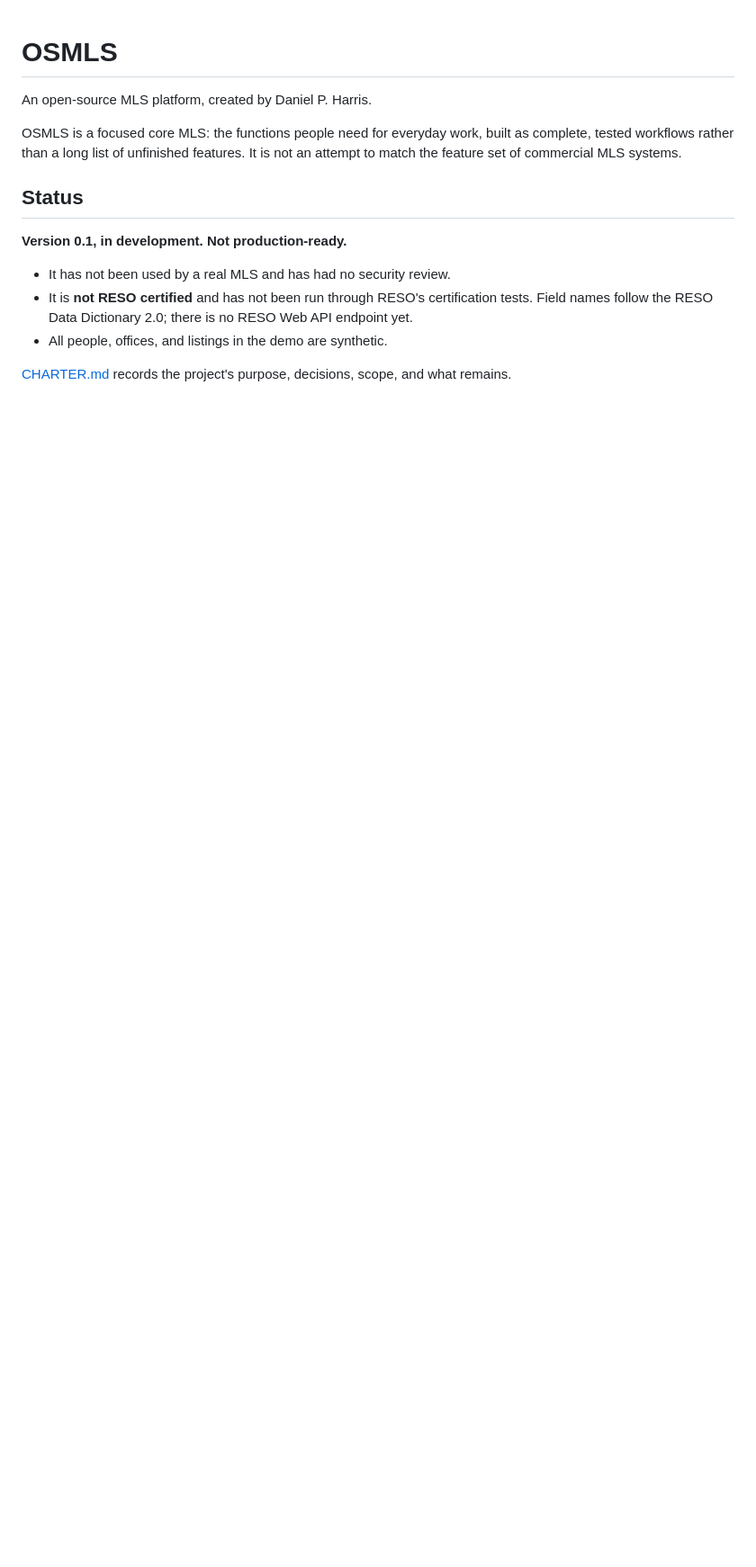
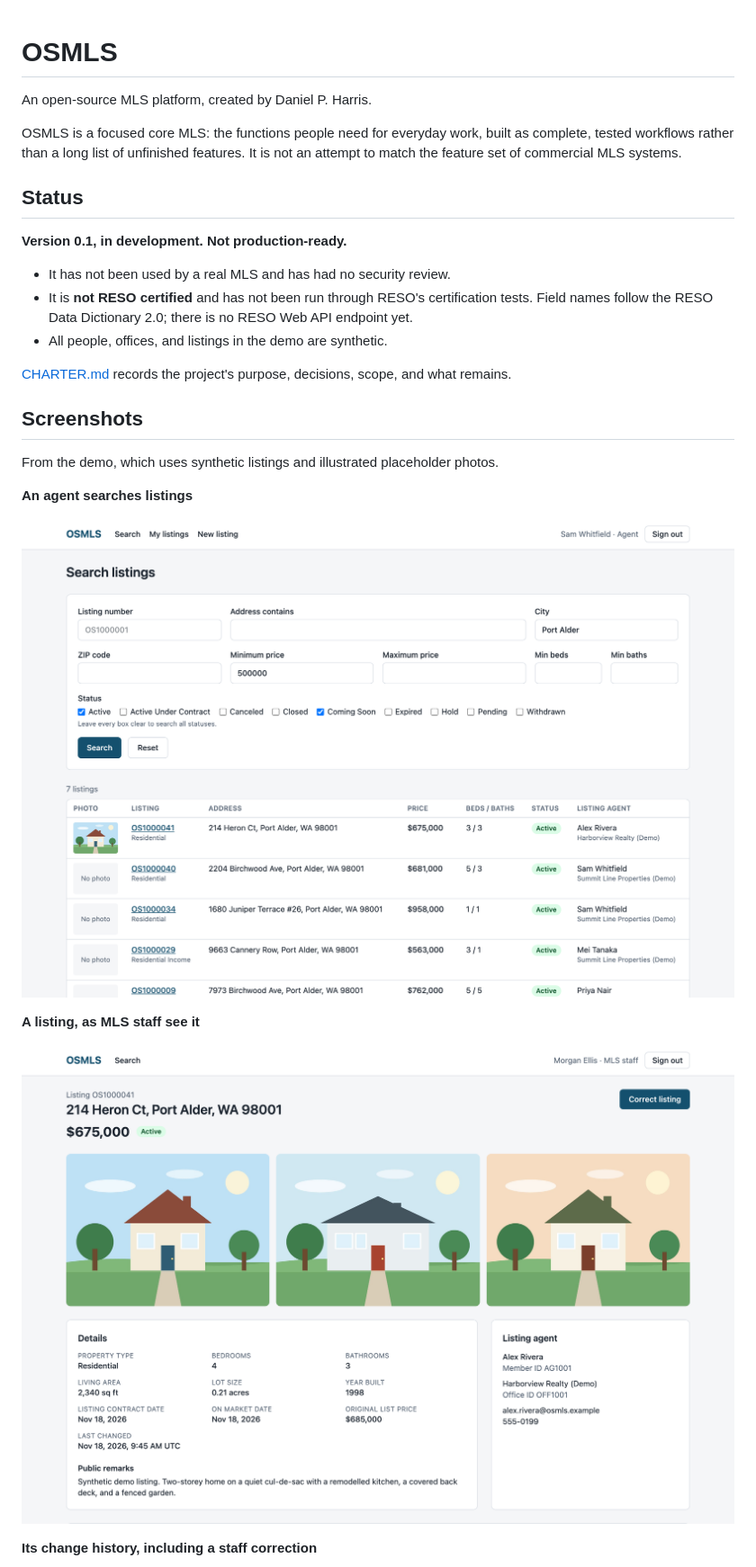
Before and after one commit to DanielPHarris/OSMLS, a Markdown page: README.md, the part around one of its changes. Shown at 90% size. Drawn GitHub-style; pictures changed too: docs/screenshots/listing.png (added), docs/screenshots/search.png (added); blank space fills up the shorter version.

Commit message:
Add screenshots of the 0.1 workflow to the README
Co-Authored-By: Claude Fable 5.2 <noreply@anthropic.com>

```diff
--- a/README.md
+++ b/README.md
@@ -18,3 +18,18 @@ an attempt to match the feature set of commercial MLS systems.
 
 [CHARTER.md](CHARTER.md) records the project's purpose, decisions, scope, and what
 remains.
+
+## Screenshots
+
+From the demo, which uses synthetic listings and illustrated placeholder photos.
+
+**An agent searches listings**
+
+![Search form with filters and a results table](docs/screenshots/search.png)
+
+**A listing, as MLS staff see it**
+
+![Listing page with photos, details, and the listing agent](docs/screenshots/listing.png)
+
+**Its change history, including a staff correction**
+
```
Also changed, not shown: other parts of README.md (+1 -0 lines), docs/screenshots/history.png (added).
